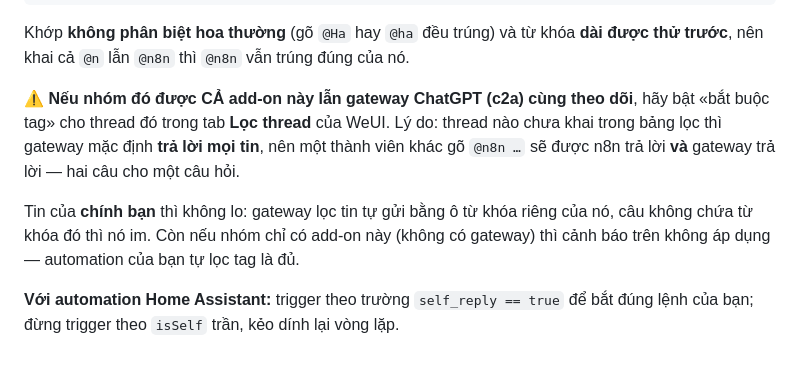
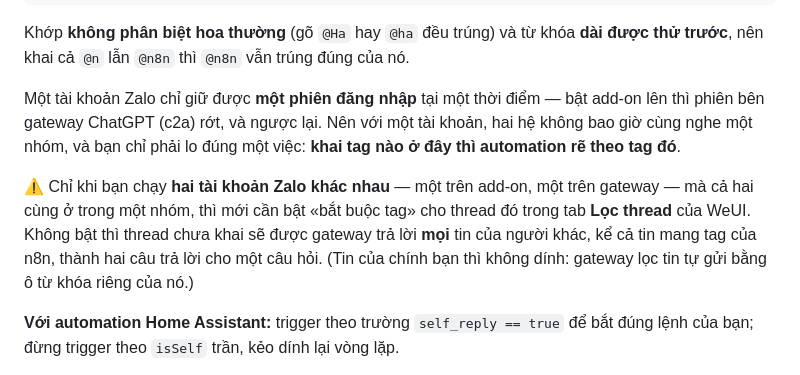
Before and after one commit to TriTue2011/has-addons, a Markdown page: zalo_bot/README.md, the part around the change. Drawn GitHub-style.

Commit message:
docs(zalo_bot): cảnh báo «hai câu trả lời» chỉ đúng khi chạy hai tài khoản
Một tài khoản Zalo chỉ giữ được một phiên zca-js: bật add-on lên thì phiên bên
gateway c2a rớt và ngược lại (log 03/09 có 12 lần «Đăng nhập thất bại» xen giữa
các lần reconnect, đúng dấu vết tranh phiên). Vậy với một tài khoản thì hai hệ
không bao giờ cùng nghe một nhóm, và cảnh báo cũ doạ nhầm người đọc về một
tình huống không xảy ra được.

Thu hẹp lại đúng trường hợp còn đúng: hai tài khoản Zalo khác nhau, một bên
add-on một bên gateway, cùng nằm trong một nhóm.

Co-Authored-By: Claude Opus 5 <noreply@anthropic.com>

```diff
--- a/zalo_bot/README.md
+++ b/zalo_bot/README.md
@@ -94,9 +94,9 @@ Add-on **không** tự định tuyến — nó chỉ báo trúng tag nào, còn
 
 Khớp **không phân biệt hoa thường** (gõ `@Ha` hay `@ha` đều trúng) và từ khóa **dài được thử trước**, nên khai cả `@n` lẫn `@n8n` thì `@n8n` vẫn trúng đúng của nó.
 
-⚠️ **Nếu nhóm đó được CẢ add-on này lẫn gateway ChatGPT (c2a) cùng theo dõi**, hãy bật «bắt buộc tag» cho thread đó trong tab **Lọc thread** của WeUI. Lý do: thread nào chưa khai trong bảng lọc thì gateway mặc định **trả lời mọi tin**, nên một thành viên khác gõ `@n8n …` sẽ được n8n trả lời **và** gateway trả lời — hai câu cho một câu hỏi.
+Một tài khoản Zalo chỉ giữ được **một phiên đăng nhập** tại một thời điểm — bật add-on lên thì phiên bên gateway ChatGPT (c2a) rớt, và ngược lại. Nên với một tài khoản, hai hệ không bao giờ cùng nghe một nhóm, và bạn chỉ phải lo đúng một việc: **khai tag nào ở đây thì automation rẽ theo tag đó**.
 
-Tin của **chính bạn** thì không lo: gateway lọc tin tự gửi bằng ô từ khóa riêng của nó, câu không chứa từ khóa đó thì nó im. Còn nếu nhóm chỉ có add-on này (không có gateway) thì cảnh báo trên không áp dụng — automation của bạn tự lọc tag là đủ.
+⚠️ Chỉ khi bạn chạy **hai tài khoản Zalo khác nhau** — một trên add-on, một trên gateway — mà cả hai cùng ở trong một nhóm, thì mới cần bật «bắt buộc tag» cho thread đó trong tab **Lọc thread** của WeUI. Không bật thì thread chưa khai sẽ được gateway trả lời **mọi** tin của người khác, kể cả tin mang tag của n8n, thành hai câu trả lời cho một câu hỏi. (Tin của chính bạn thì không dính: gateway lọc tin tự gửi bằng ô từ khóa riêng của nó.)
 
 **Với automation Home Assistant:** trigger theo trường `self_reply == true` để bắt đúng lệnh của bạn; đừng trigger theo `isSelf` trần, kẻo dính lại vòng lặp.
 
```
